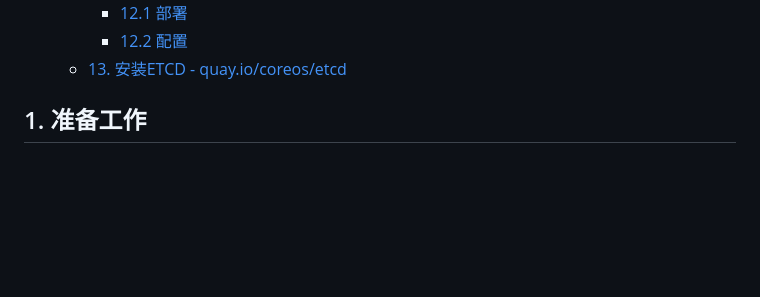
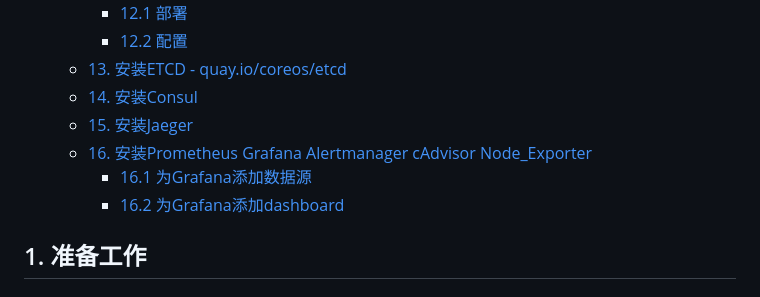
Before and after one commit to liuzhaomax/go-maxms-template-devops, a Markdown page: plan/devops.md, the part around the change. GitHub-like rendering; blank space fills up the shorter version.

Commit message:
alertmanager

```diff
--- a/plan/devops.md
+++ b/plan/devops.md
@@ -49,6 +49,11 @@
     * [12.1 部署](#121-)
     * [12.2 配置](#122-)
   * [13. 安装ETCD - quay.io/coreos/etcd](#13-etcd---quayiocoreosetcd)
+  * [14. 安装Consul](#14-consul)
+  * [15. 安装Jaeger](#15-jaeger)
+  * [16. 安装Prometheus Grafana Alertmanager cAdvisor Node_Exporter](#16-prometheus-grafana-alertmanager-cadvisor-node_exporter)
+    * [16.1 为Grafana添加数据源](#161-grafana)
+    * [16.2 为Grafana添加dashboard](#162-grafanadashboard)
 <!-- TOC -->
 
 ## 1. 准备工作
```
